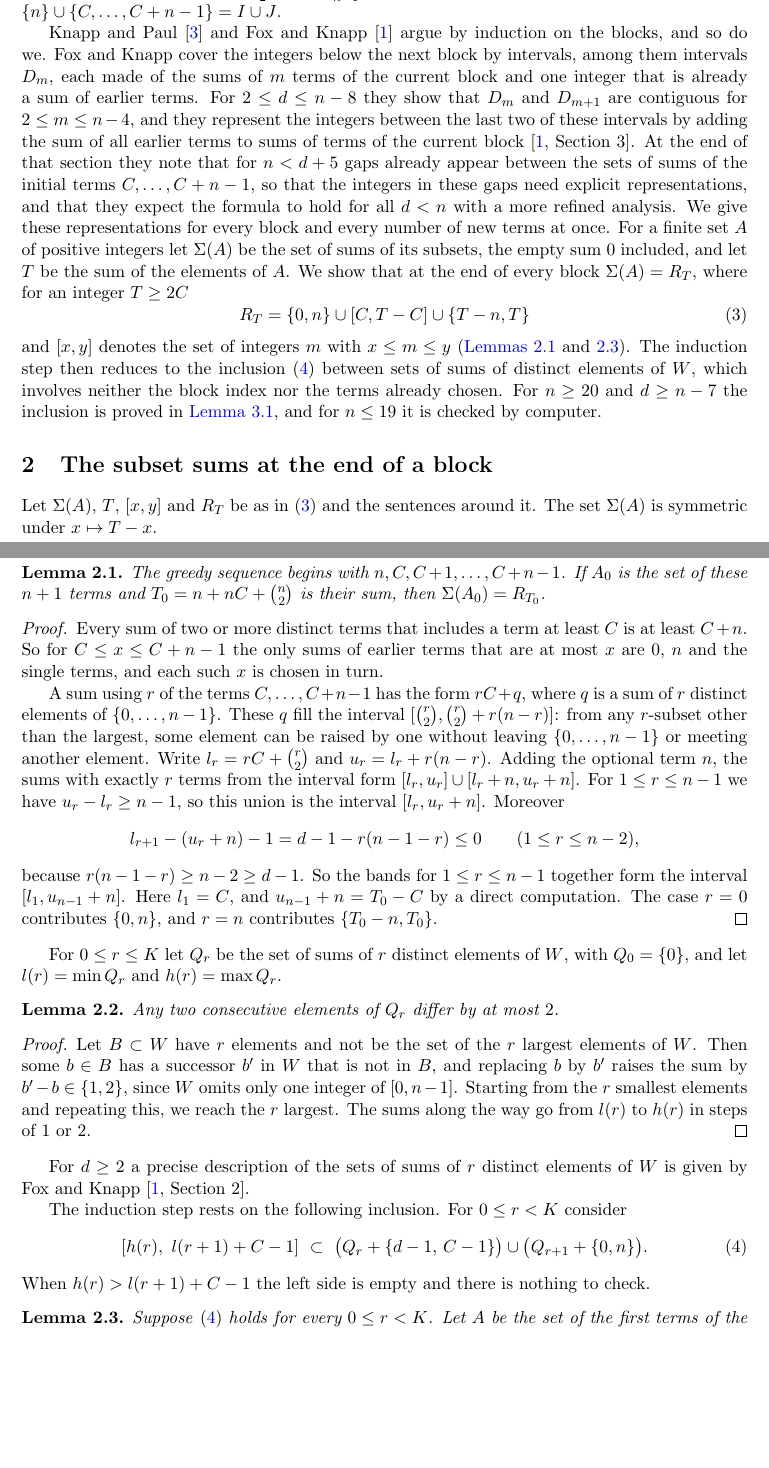
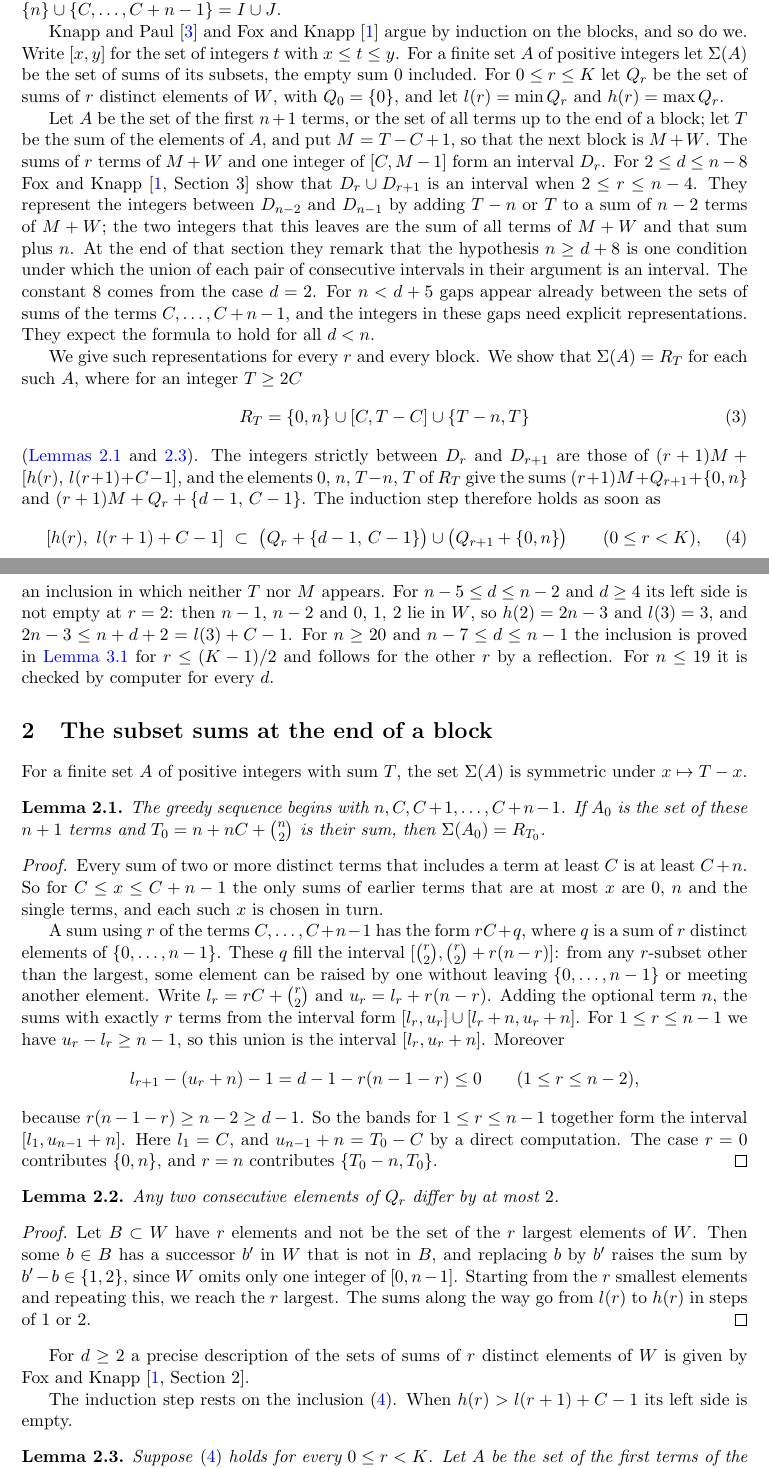
Before and after one commit to yspennstate/greedy-weakly-complete-sequences, a LaTeX paper (main.tex): two parts of pages 2 and 3 of 6, joined at a grey line, cut so that both start at the same text, the shorter picture padded with empty space. The pictures show the PDF file main.pdf that the author committed with the source.

Commit message:
Rewrite the account of the proof in the introduction
Co-Authored-By: Claude Opus 5.5 <noreply@anthropic.com>

```diff
--- a/main.tex
+++ b/main.tex
@@ -93,29 +93,41 @@ each block listed in increasing order. This is the conjecture. Indeed $\sum_{w\i
 $M_{i+1}+c=n(M_i+c)$, and therefore $M_i=(M_1+c)n^{i-1}-c$. A direct expansion gives
 $(M_1+c)/n=\tfrac32 n+d-\tfrac{d-1}{n-1}$, which equals $a$. Hence $M_i+W=an^i+S$, while $\{n\}\cup\{C,\dots,C+n-1\}=I\cup J$.
 
-Knapp and Paul \cite{KP} and Fox and Knapp \cite{FK} argue by induction on the blocks, and so do we. Fox and Knapp
-cover the integers below the next block by intervals, among them intervals $D_m$, each made of the sums of $m$ terms
-of the current block and one integer that is already a sum of earlier terms. For $2\le d\le n-8$ they show that $D_m$ and
-$D_{m+1}$ are contiguous for $2\le m\le n-4$, and they represent the integers between the last two of these intervals
-by adding the sum of all earlier terms to sums of terms of the current block \cite[Section~3]{FK}. At the end of that
-section they note that for $n<d+5$ gaps already appear between the sets of sums of the initial terms $C,\dots,C+n-1$, so that
-the integers in these gaps need explicit representations, and that they expect the formula to hold for all $d<n$
-with a more refined analysis. We give these representations for every block and every number of new terms at once.
-For a finite set $A$ of positive integers let $\Sigma(A)$ be the set of sums of its subsets, the empty sum $0$
-included, and let $T$ be the sum of the elements of $A$. We show that at the end of every block $\Sigma(A)=R_T$,
-where for an integer $T\ge 2C$
+Knapp and Paul \cite{KP} and Fox and Knapp \cite{FK} argue by induction on the blocks, and so do we. Write $[x,y]$
+for the set of integers $t$ with $x\le t\le y$. For a finite set $A$ of positive integers let $\Sigma(A)$ be the set
+of sums of its subsets, the empty sum $0$ included. For $0\le r\le K$ let $Q_r$ be the set of sums of $r$ distinct
+elements of $W$, with $Q_0=\{0\}$, and let $l(r)=\min Q_r$ and $h(r)=\max Q_r$.
+
+Let $A$ be the set of the first $n+1$ terms, or the set of all terms up to the end of a block; let $T$ be the sum
+of the elements of $A$, and put $M=T-C+1$, so that the next block is $M+W$. The sums of $r$ terms of $M+W$ and one
+integer of $[C,M-1]$ form an interval $D_r$. For $2\le d\le n-8$ Fox and Knapp \cite[Section~3]{FK} show that
+$D_r\cup D_{r+1}$ is an interval when $2\le r\le n-4$. They represent the integers between $D_{n-2}$ and $D_{n-1}$
+by adding $T-n$ or $T$ to a sum of $n-2$ terms of $M+W$; the two integers that this leaves are the sum of all terms
+of $M+W$ and that sum plus $n$. At the end of that section they remark that the hypothesis $n\ge d+8$ is one
+condition under which the union of each pair of consecutive intervals in their argument is an interval. The
+constant $8$ comes from the case $d=2$. For $n<d+5$ gaps appear already between the sets of sums of the terms
+$C,\dots,C+n-1$, and the integers in these gaps need explicit representations. They expect the formula to hold for
+all $d<n$.
+
+We give such representations for every $r$ and every block. We show that $\Sigma(A)=R_T$ for each such $A$, where
+for an integer $T\ge 2C$
 \begin{equation}\label{eq:RT}
 R_T=\{0,n\}\cup[C,T-C]\cup\{T-n,T\}
 \end{equation}
-and $[x,y]$ denotes the set of integers $m$ with $x\le m\le y$ (\Cref{lem:start,lem:step}). The induction step then
-reduces to the inclusion \eqref{eq:gap} between sets of sums of distinct elements of $W$, which involves neither the
-block index nor the terms already chosen. For $n\ge 20$ and $d\ge n-7$ the inclusion is proved in
-\Cref{lem:analytic}, and for $n\le 19$ it is checked by computer.
+(\Cref{lem:start,lem:step}). The integers strictly between $D_r$ and $D_{r+1}$ are those of
+$(r+1)M+[h(r),\,l(r+1)+C-1]$, and the elements $0$, $n$, $T-n$, $T$ of $R_T$ give the sums
+$(r+1)M+Q_{r+1}+\{0,n\}$ and $(r+1)M+Q_r+\{d-1,\,C-1\}$. The induction step therefore holds as soon as
+\begin{equation}\label{eq:gap}
+[h(r),\ l(r+1)+C-1]\ \subset\ \bigl(Q_r+\{d-1,\,C-1\}\bigr)\cup\bigl(Q_{r+1}+\{0,n\}\bigr)\qquad(0\le r<K),
+\end{equation}
+an inclusion in which neither $T$ nor $M$ appears. For $n-5\le d\le n-2$ and $d\ge 4$ its left side is not empty
+at $r=2$: then $n-1$, $n-2$ and $0$, $1$, $2$ lie in $W$, so $h(2)=2n-3$ and $l(3)=3$, and
+$2n-3\le n+d+2=l(3)+C-1$. For $n\ge 20$ and $n-7\le d\le n-1$ the inclusion is proved in \Cref{lem:analytic} for
+$r\le(K-1)/2$ and follows for the other $r$ by a reflection. For $n\le 19$ it is checked by computer for every $d$.
 
 \section{The subset sums at the end of a block}
 
-Let $\Sigma(A)$, $T$, $[x,y]$ and $R_T$ be as in \eqref{eq:RT} and the sentences around it. The set $\Sigma(A)$ is
-symmetric under $x\mapsto T-x$.
+For a finite set $A$ of positive integers with sum $T$, the set $\Sigma(A)$ is symmetric under $x\mapsto T-x$.
 
 \begin{lemma}\label{lem:start}
 The greedy sequence begins with $n,C,C+1,\dots,C+n-1$. If $A_0$ is the set of these $n+1$ terms and
@@ -141,9 +153,6 @@ $l_1=C$, and $u_{n-1}+n=T_0-C$ by a direct computation. The case $r=0$ contribut
 $\{T_0-n,T_0\}$.
 \end{proof}
 
-For $0\le r\le K$ let $Q_r$ be the set of sums of $r$ distinct elements of $W$, with $Q_0=\{0\}$, and let
-$l(r)=\min Q_r$ and $h(r)=\max Q_r$.
-
 \begin{lemma}\label{lem:Q}
 Any two consecutive elements of $Q_r$ differ by at most $2$.
 \end{lemma}
@@ -158,11 +167,7 @@ $r$ largest. The sums along the way go from $l(r)$ to $h(r)$ in steps of $1$ or
 For $d\ge 2$ a precise description of the sets of sums of $r$ distinct elements of $W$ is given by Fox and Knapp
 \cite[Section~2]{FK}.
 
-The induction step rests on the following inclusion. For $0\le r<K$ consider
-\begin{equation}\label{eq:gap}
-[h(r),\ l(r+1)+C-1]\ \subset\ \bigl(Q_r+\{d-1,\,C-1\}\bigr)\cup\bigl(Q_{r+1}+\{0,n\}\bigr).
-\end{equation}
-When $h(r)>l(r+1)+C-1$ the left side is empty and there is nothing to check.
+The induction step rests on the inclusion \eqref{eq:gap}. When $h(r)>l(r+1)+C-1$ its left side is empty.
 
 \begin{lemma}\label{lem:step}
 Suppose \eqref{eq:gap} holds for every $0\le r<K$. Let $A$ be the set of the first terms of the greedy sequence up to
```
Also changed, not shown: main.pdf, main.tex (4 more changed lines).
